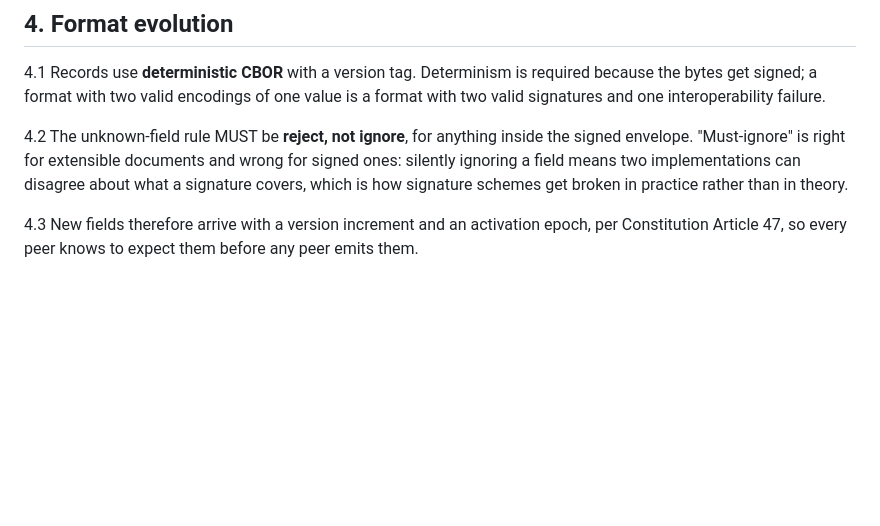
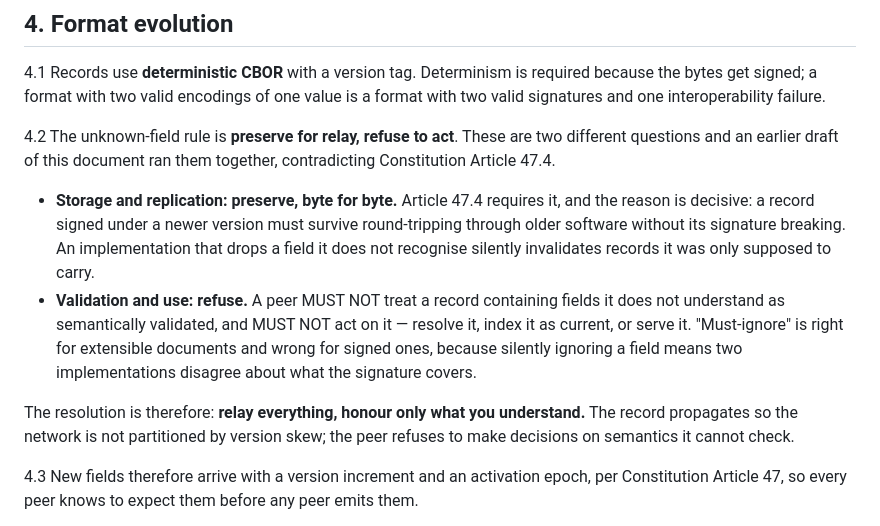
Before and after one commit to johalputt/VayuWeb, a Markdown page: docs/LONGEVITY.md, the part around the change. Drawn GitHub-style; blank space fills up the shorter version.

```diff
--- a/docs/LONGEVITY.md
+++ b/docs/LONGEVITY.md
@@ -81,10 +81,22 @@ lapse rather than handing a name to an attacker.
 bytes get signed; a format with two valid encodings of one value is a format with two valid
 signatures and one interoperability failure.
 
-4.2 The unknown-field rule MUST be **reject, not ignore**, for anything inside the signed
-envelope. "Must-ignore" is right for extensible documents and wrong for signed ones: silently
-ignoring a field means two implementations can disagree about what a signature covers, which is
-how signature schemes get broken in practice rather than in theory.
+4.2 The unknown-field rule is **preserve for relay, refuse to act**. These are two different
+questions and an earlier draft of this document ran them together, contradicting Constitution
+Article 47.4.
+
+- **Storage and replication: preserve, byte for byte.** Article 47.4 requires it, and the reason
+  is decisive: a record signed under a newer version must survive round-tripping through older
+  software without its signature breaking. An implementation that drops a field it does not
+  recognise silently invalidates records it was only supposed to carry.
+- **Validation and use: refuse.** A peer MUST NOT treat a record containing fields it does not
+  understand as semantically validated, and MUST NOT act on it — resolve it, index it as current,
+  or serve it. "Must-ignore" is right for extensible documents and wrong for signed ones, because
+  silently ignoring a field means two implementations disagree about what the signature covers.
+
+The resolution is therefore: **relay everything, honour only what you understand.** The record
+propagates so the network is not partitioned by version skew; the peer refuses to make decisions
+on semantics it cannot check.
 
 4.3 New fields therefore arrive with a version increment and an activation epoch, per
 Constitution Article 47, so every peer knows to expect them before any peer emits them.
```
Also changed, not shown: docs/spec/REGISTRY.md (+39 -0 lines).
